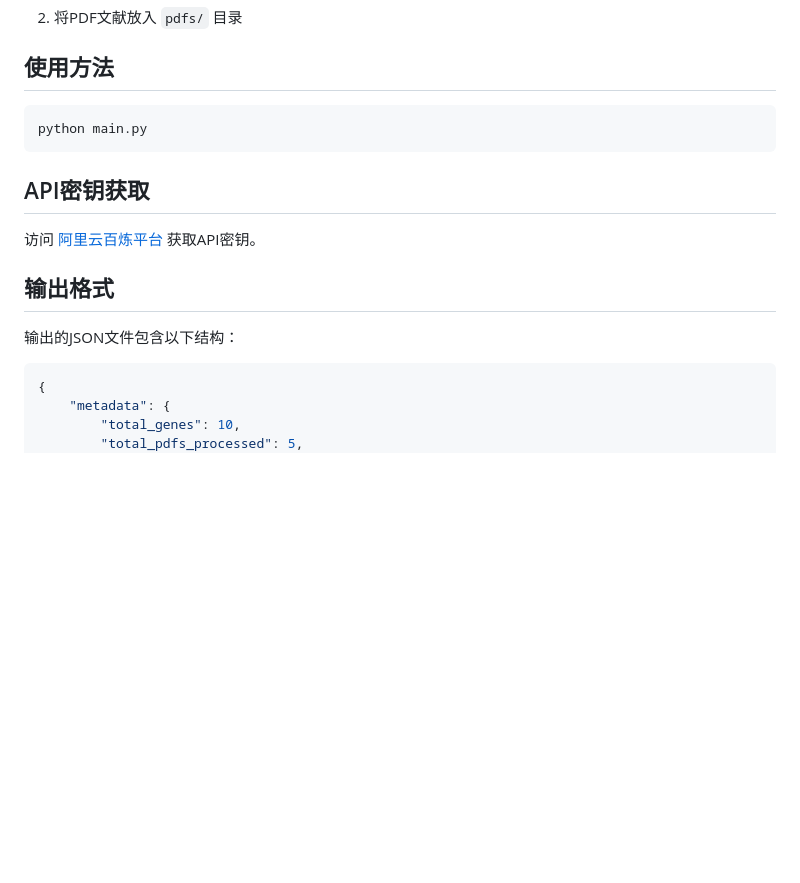
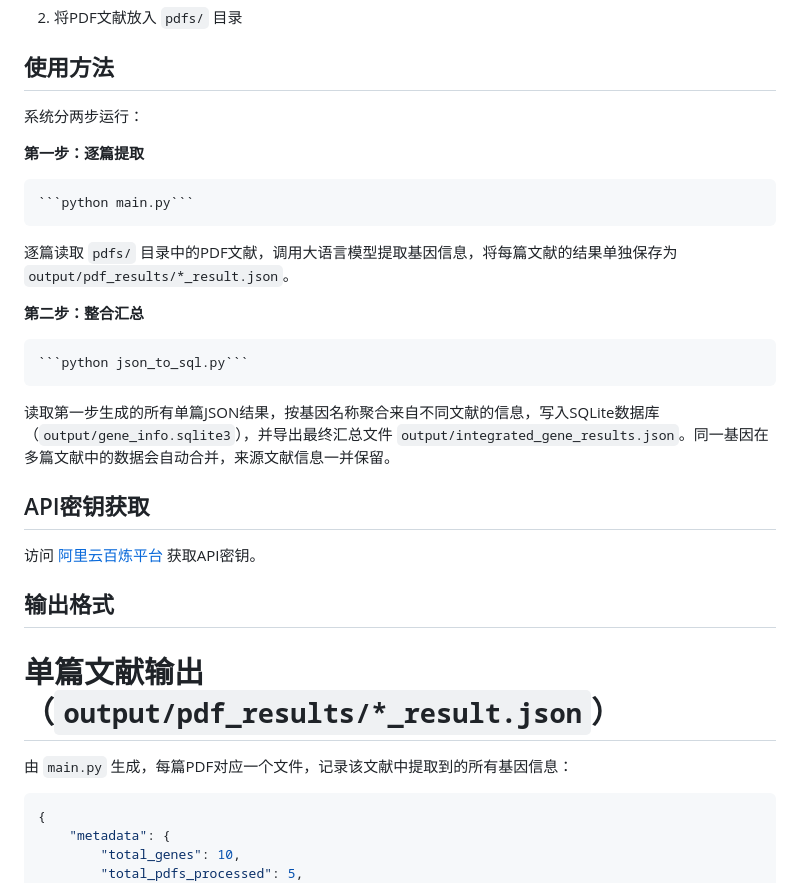
Before and after one commit to lixy26/literature-extraction-system, a Markdown page: README.md, the part around one of its changes. Drawn GitHub-style; blank space fills up the shorter version.

````diff
--- a/README.md
+++ b/README.md
@@ -47,9 +47,19 @@ pip install pdfplumber requests
 
 ## 使用方法
 
-```bash
-python main.py
-```
+系统分两步运行：
+
+**第一步：逐篇提取**
+
+    ```python main.py```
+
+逐篇读取 `pdfs/` 目录中的PDF文献，调用大语言模型提取基因信息，将每篇文献的结果单独保存为 `output/pdf_results/*_result.json`。
+
+**第二步：整合汇总**
+
+    ```python json_to_sql.py```
+
+读取第一步生成的所有单篇JSON结果，按基因名称聚合来自不同文献的信息，写入SQLite数据库（`output/gene_info.sqlite3`），并导出最终汇总文件 `output/integrated_gene_results.json`。同一基因在多篇文献中的数据会自动合并，来源文献信息一并保留。
 
 ## API密钥获取
 
@@ -57,7 +67,8 @@ python main.py
 
 ## 输出格式
 
-输出的JSON文件包含以下结构：
+# 单篇文献输出（`output/pdf_results/*_result.json`）
+由 `main.py` 生成，每篇PDF对应一个文件，记录该文献中提取到的所有基因信息：
 
 ```json
 {
````
Also changed, not shown: other parts of README.md (+59 -0 lines).
